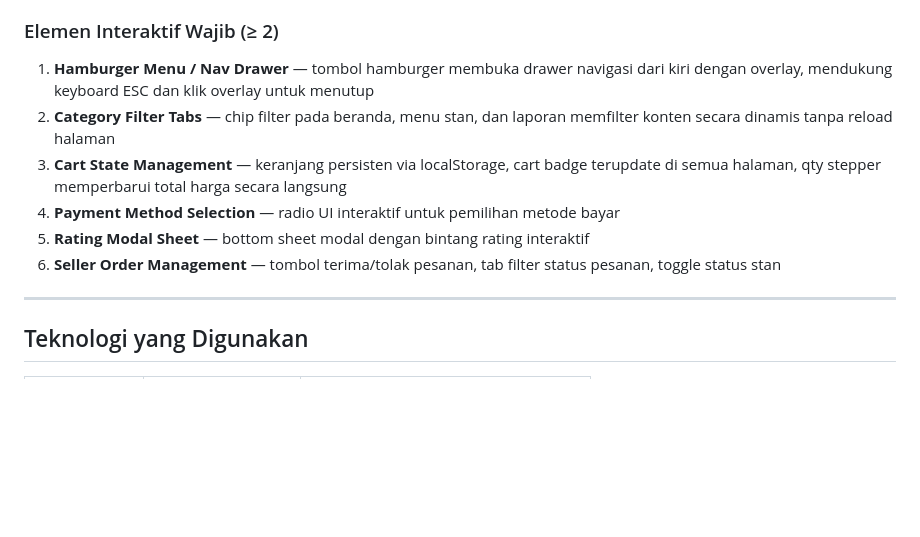
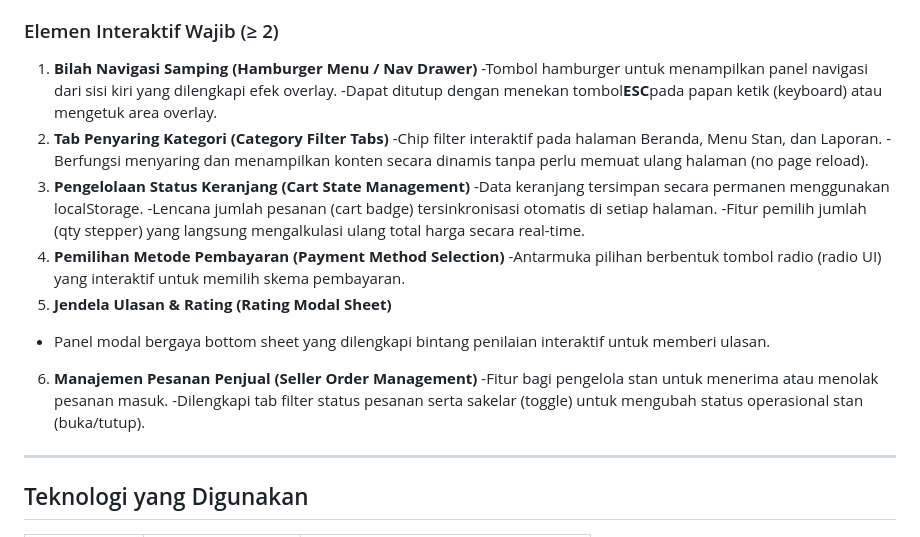
Before and after one commit to valerianowen/kantinkita, a Markdown page: README.md, the part around the change. Rendered like a GitHub page; blank space fills up the shorter version.

```diff
--- a/README.md
+++ b/README.md
@@ -33,12 +33,23 @@
 - Laporan penjualan dengan grafik per periode
 
 ### Elemen Interaktif Wajib (≥ 2)
-1. **Hamburger Menu / Nav Drawer** — tombol hamburger membuka drawer navigasi dari kiri dengan overlay, mendukung keyboard ESC dan klik overlay untuk menutup
-2. **Category Filter Tabs** — chip filter pada beranda, menu stan, dan laporan memfilter konten secara dinamis tanpa reload halaman
-3. **Cart State Management** — keranjang persisten via localStorage, cart badge terupdate di semua halaman, qty stepper memperbarui total harga secara langsung
-4. **Payment Method Selection** — radio UI interaktif untuk pemilihan metode bayar
-5. **Rating Modal Sheet** — bottom sheet modal dengan bintang rating interaktif
-6. **Seller Order Management** — tombol terima/tolak pesanan, tab filter status pesanan, toggle status stan
+1. **Bilah Navigasi Samping (Hamburger Menu / Nav Drawer)**
+-Tombol hamburger untuk menampilkan panel navigasi dari sisi kiri yang dilengkapi efek overlay.
+-Dapat ditutup dengan menekan tombol**ESC**pada papan ketik (keyboard) atau mengetuk area overlay.
+2. **Tab Penyaring Kategori (Category Filter Tabs)**
+-Chip filter interaktif pada halaman Beranda, Menu Stan, dan Laporan.
+-Berfungsi menyaring dan menampilkan konten secara dinamis tanpa perlu memuat ulang halaman (no page reload).
+3. **Pengelolaan Status Keranjang (Cart State Management)**
+-Data keranjang tersimpan secara permanen menggunakan localStorage.
+-Lencana jumlah pesanan (cart badge) tersinkronisasi otomatis di setiap halaman.
+-Fitur pemilih jumlah (qty stepper) yang langsung mengalkulasi ulang total harga secara real-time.
+4. **Pemilihan Metode Pembayaran (Payment Method Selection)**
+-Antarmuka pilihan berbentuk tombol radio (radio UI) yang interaktif untuk memilih skema pembayaran.
+5. **Jendela Ulasan & Rating (Rating Modal Sheet)**
+- Panel modal bergaya bottom sheet yang dilengkapi bintang penilaian interaktif untuk memberi ulasan.
+6. **Manajemen Pesanan Penjual (Seller Order Management)**
+-Fitur bagi pengelola stan untuk menerima atau menolak pesanan masuk.
+-Dilengkapi tab filter status pesanan serta sakelar (toggle) untuk mengubah status operasional stan (buka/tutup).
 
 ---
 
```
